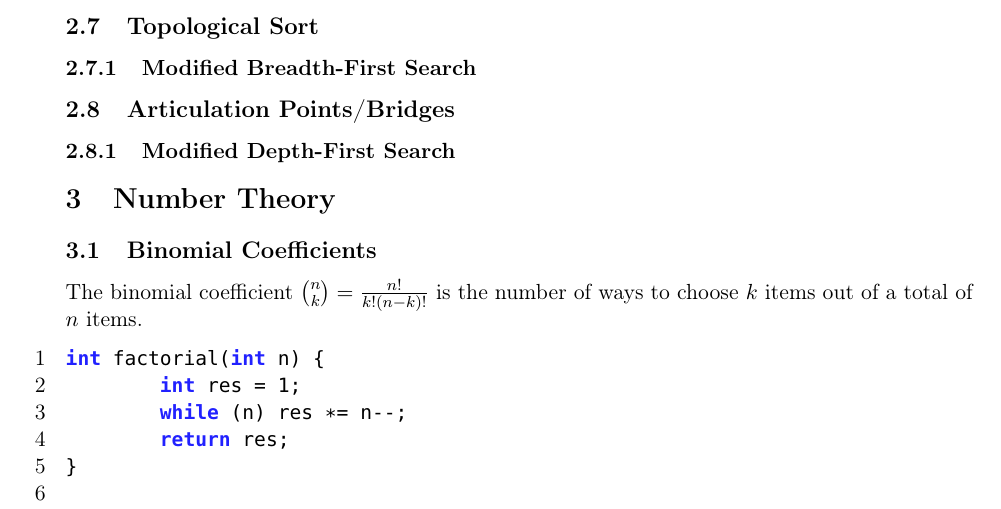
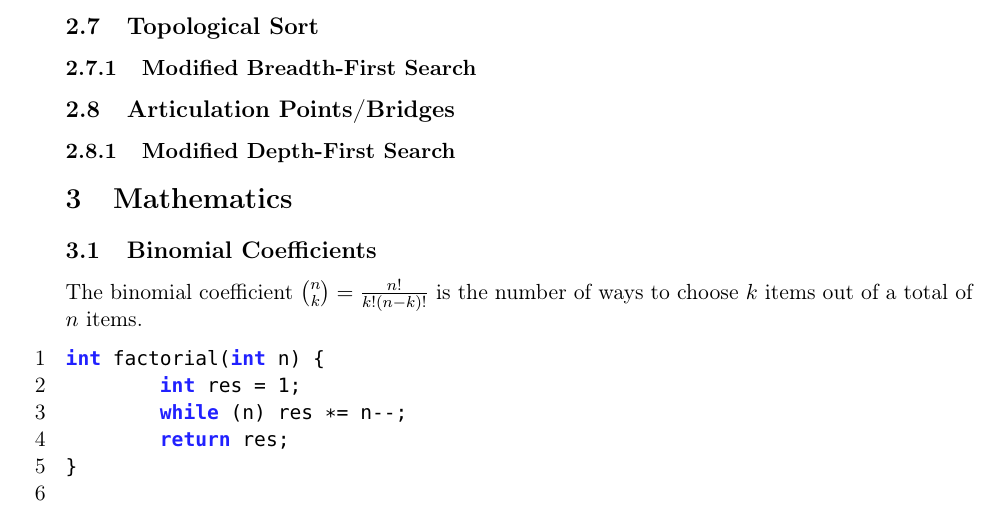
Before and after one commit to SuprDewd/CompetitiveProgramming, a LaTeX document (comprog.tex): part of page 5 of 6, cut so that both start at the same text. Compiled offline with pdfLaTeX.

Commit message:
Changed number-theory to mathematics.

```diff
--- a/comprog.tex
+++ b/comprog.tex
@@ -96,10 +96,10 @@ basicstyle=\ttfamily
 		\subsection{Articulation Points/Bridges}
 			\subsubsection{Modified Depth-First Search}
 
-	\section{Number Theory}
+	\section{Mathematics}
 
 		\subsection{Binomial Coefficients}
 			The binomial coefficient $\binom{n}{k} = \frac{n!}{k!(n-k)!}$ is the number of ways to choose $k$ items out of a total of $n$ items.
 
-			\lstinputlisting{code/number-theory/nck_1.cpp}
+			\lstinputlisting{code/mathematics/nck_1.cpp}
 
```
Also changed, not shown: code/mathematics/nck_1.cpp (renamed from code/number-theory/nck_1.cpp), code/mathematics/nck_1.test.cpp (renamed from code/number-theory/nck_1.test.cpp), code/mathematics/nck_2.cpp (renamed from code/number-theory/nck_2.cpp), code/mathematics/nck_2.test.cpp (renamed from code/number-theory/nck_2.test.cpp), code/mathematics/nck_3.cpp (renamed from code/number-theory/nck_3.cpp), code/mathematics/nck_3.test.cpp (renamed from code/number-theory/nck_3.test.cpp), comprog.pdf, comprog.tex (4 more changed lines).
